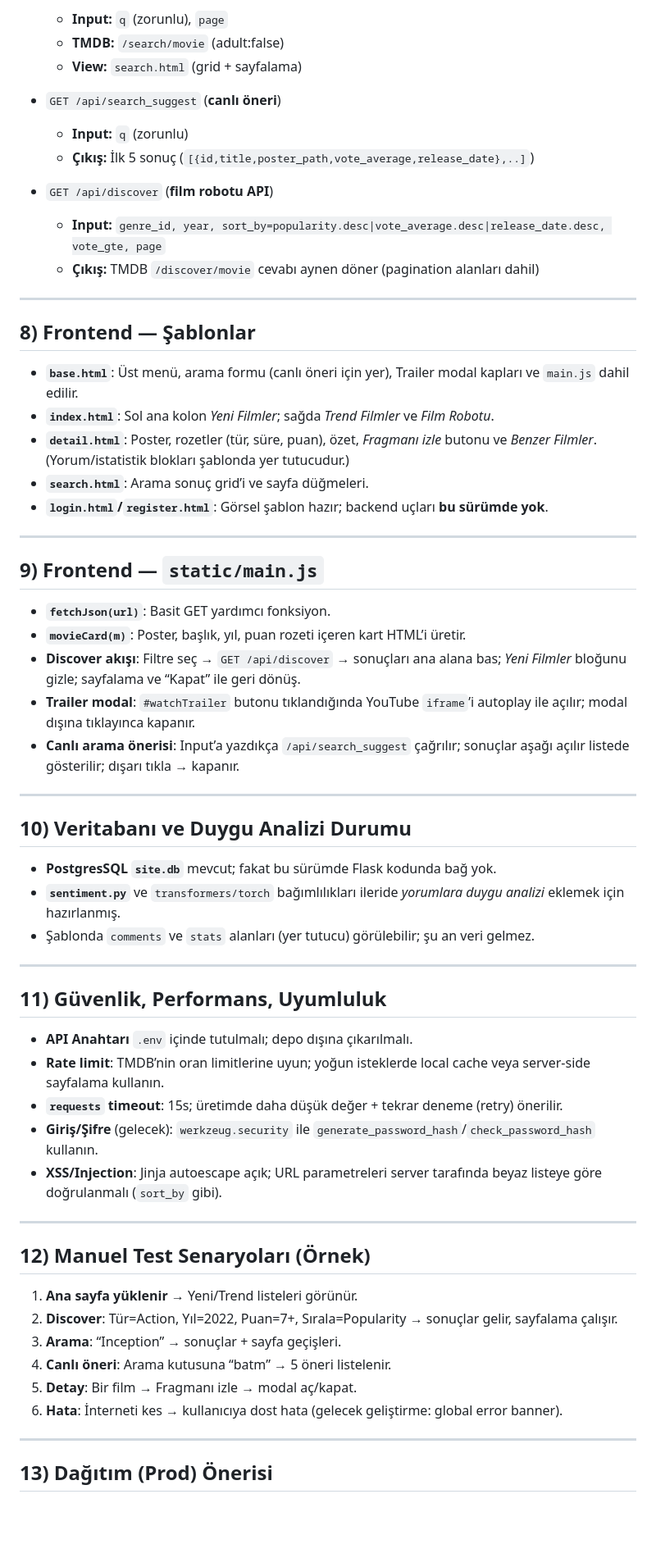
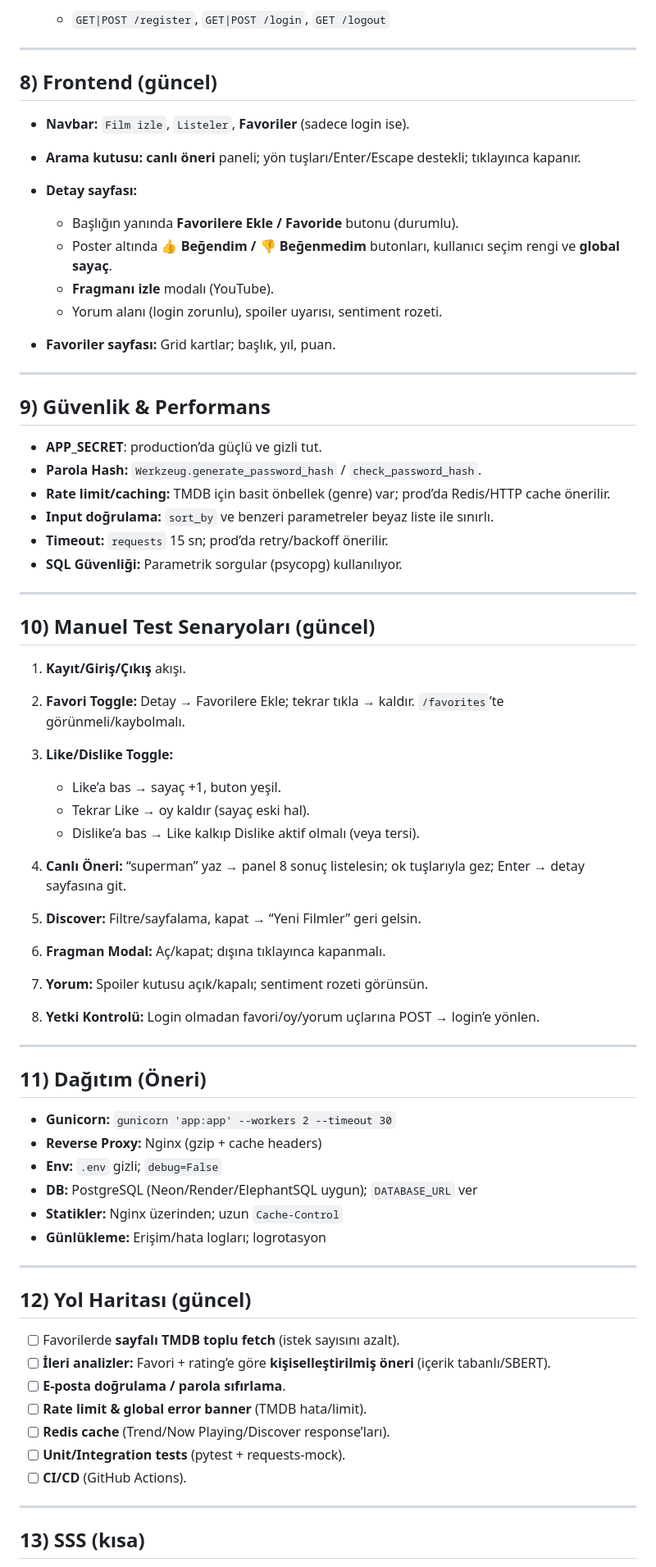
Before and after one commit to pltthakan/film-site-projesi, a Markdown page: README.md, the part around the change printed below. Shown: that part at 82% size. Drawn GitHub-style; blank space fills up the shorter version.

Commit message:
Revise project details and installation instructions
Updated project description, technology stack, and directory structure in README.md. Enhanced project summary and installation instructions.

```diff
--- a/README.md
+++ b/README.md
@@ -170,70 +154,72 @@ def tmdb_get(path, params=None):
 
-  * **Input:** `q` (zorunlu), `page`
-  * **TMDB:** `/search/movie` (adult:false)
-  * **View:** `search.html` (grid + sayfalama)
-
-* `GET /api/search_suggest` (**canlı öneri**)
-
-  * **Input:** `q` (zorunlu)
-  * **Çıkış:** İlk 5 sonuç (`[{id,title,poster_path,vote_average,release_date},..]`)
-
-* `GET /api/discover` (**film robotu API**)
-
-  * **Input:** `genre_id, year, sort_by=popularity.desc|vote_average.desc|release_date.desc, vote_gte, page`
-  * **Çıkış:** TMDB `/discover/movie` cevabı aynen döner (pagination alanları dahil)
+  * `GET|POST /register`, `GET|POST /login`, `GET /logout`
 
 ---
 
-## 8) Frontend — Şablonlar
+## 8) Frontend (güncel)
 
-* **`base.html`**: Üst menü, arama formu (canlı öneri için yer), Trailer modal kapları ve `main.js` dahil edilir.
-* **`index.html`**: Sol ana kolon *Yeni Filmler*; sağda *Trend Filmler* ve *Film Robotu*.
-* **`detail.html`**: Poster, rozetler (tür, süre, puan), özet, *Fragmanı izle* butonu ve *Benzer Filmler*. (Yorum/istatistik blokları şablonda yer tutucudur.)
-* **`search.html`**: Arama sonuç grid’i ve sayfa düğmeleri.
-* **`login.html`/`register.html`**: Görsel şablon hazır; backend uçları **bu sürümde yok**.
+* **Navbar:** `Film izle`, `Listeler`, **Favoriler** (sadece login ise).
+* **Arama kutusu:** **canlı öneri** paneli; yön tuşları/Enter/Escape destekli; tıklayınca kapanır.
+* **Detay sayfası:**
+
+  * Başlığın yanında **Favorilere Ekle / Favoride** butonu (durumlu).
+  * Poster altında **👍 Beğendim / 👎 Beğenmedim** butonları, kullanıcı seçim rengi ve **global sayaç**.
+  * **Fragmanı izle** modalı (YouTube).
+  * Yorum alanı (login zorunlu), spoiler uyarısı, sentiment rozeti.
+* **Favoriler sayfası:** Grid kartlar; başlık, yıl, puan.
 
 ---
 
-## 9) Frontend — `static/main.js`
+## 9) Güvenlik & Performans
 
-* **`fetchJson(url)`**: Basit GET yardımcı fonksiyon.
-* **`movieCard(m)`**: Poster, başlık, yıl, puan rozeti içeren kart HTML’i üretir.
-* **Discover akışı**: Filtre seç → `GET /api/discover` → sonuçları ana alana bas; *Yeni Filmler* bloğunu gizle; sayfalama ve “Kapat” ile geri dönüş.
-* **Trailer modal**: `#watchTrailer` butonu tıklandığında YouTube `iframe`’i autoplay ile açılır; modal dışına tıklayınca kapanır.
-* **Canlı arama önerisi**: Input’a yazdıkça `/api/search_suggest` çağrılır; sonuçlar aşağı açılır listede gösterilir; dışarı tıkla → kapanır.
+* **APP_SECRET**: production’da güçlü ve gizli tut.
+* **Parola Hash:** `Werkzeug.generate_password_hash` / `check_password_hash`.
+* **Rate limit/caching:** TMDB için basit önbellek (genre) var; prod’da Redis/HTTP cache önerilir.
+* **Input doğrulama:** `sort_by` ve benzeri parametreler beyaz liste ile sınırlı.
+* **Timeout:** `requests` 15 sn; prod’da retry/backoff önerilir.
+* **SQL Güvenliği:** Parametrik sorgular (psycopg) kullanılıyor.
 
 ---
 
-## 10) Veritabanı ve Duygu Analizi Durumu
+## 10) Manuel Test Senaryoları (güncel)
 
-* **PostgresSQL `site.db`** mevcut; fakat bu sürümde Flask kodunda bağ yok.
-* **`sentiment.py`** ve `transformers/torch` bağımlılıkları ileride *yorumlara duygu analizi* eklemek için hazırlanmış.
-* Şablonda `comments` ve `stats` alanları (yer tutucu) görülebilir; şu an veri gelmez.
+1. **Kayıt/Giriş/Çıkış** akışı.
+2. **Favori Toggle:** Detay → Favorilere Ekle; tekrar tıkla → kaldır. `/favorites`’te görünmeli/kaybolmalı.
+3. **Like/Dislike Toggle:**
 
-
+   * Like’a bas → sayaç +1, buton yeşil.
+   * Tekrar Like → oy kaldır (sayaç eski hal).
+   * Dislike’a bas → Like kalkıp Dislike aktif olmalı (veya tersi).
+4. **Canlı Öneri:** “superman” yaz → panel 8 sonuç listelesin; ok tuşlarıyla gez; Enter → detay sayfasına git.
+5. **Discover:** Filtre/sayfalama, kapat → “Yeni Filmler” geri gelsin.
+6. **Fragman Modal:** Aç/kapat; dışına tıklayınca kapanmalı.
+7. **Yorum:** Spoiler kutusu açık/kapalı; sentiment rozeti görünsün.
+8. **Yetki Kontrolü:** Login olmadan favori/oy/yorum uçlarına POST → login’e yönlen.
 
 ---
 
-## 11) Güvenlik, Performans, Uyumluluk
+## 11) Dağıtım (Öneri)
 
-* **API Anahtarı** `.env` içinde tutulmalı; depo dışına çıkarılmalı.
-* **Rate limit**: TMDB’nin oran limitlerine uyun; yoğun isteklerde local cache veya server-side sayfalama kullanın.
-* **`requests` timeout**: 15s; üretimde daha düşük değer + tekrar deneme (retry) önerilir.
-* **Giriş/Şifre** (gelecek): `werkzeug.security` ile `generate_password_hash`/`check_password_hash` kullanın.
-* **XSS/Injection**: Jinja autoescape açık; URL parametreleri server tarafında beyaz listeye göre doğrulanmalı (`sort_by` gibi).
+* **Gunicorn:** `gunicorn 'app:app' --workers 2 --timeout 30`
+* **Reverse Proxy:** Nginx (gzip + cache headers)
+* **Env:** `.env` gizli; `debug=False`
+* **DB:** PostgreSQL (Neon/Render/ElephantSQL uygun); `DATABASE_URL` ver
+* **Statikler:** Nginx üzerinden; uzun `Cache-Control`
+* **Günlükleme:** Erişim/hata logları; logrotasyon
 
 ---
 
-## 12) Manuel Test Senaryoları (Örnek)
+## 12) Yol Haritası (güncel)
 
-1. **Ana sayfa yüklenir** → Yeni/Trend listeleri görünür.
-2. **Discover**: Tür=Action, Yıl=2022, Puan=7+, Sırala=Popularity → sonuçlar gelir, sayfalama çalışır.
-3. **Arama**: “Inception” → sonuçlar + sayfa geçişleri.
-4. **Canlı öneri**: Arama kutusuna “batm” → 5 öneri listelenir.
-5. **Detay**: Bir film → Fragmanı izle → modal aç/kapat.
-6. **Hata**: İnterneti kes → kullanıcıya dost hata (gelecek geliştirme: global error banner).
+* [ ] Favorilerde **sayfalı TMDB toplu fetch** (istek sayısını azalt).
+* [ ] **İleri analizler:** Favori + rating’e göre **kişiselleştirilmiş öneri** (içerik tabanlı/SBERT).
+* [ ] **E-posta doğrulama / parola sıfırlama**.
+* [ ] **Rate limit & global error banner** (TMDB hata/limit).
+* [ ] **Redis cache** (Trend/Now Playing/Discover response’ları).
+* [ ] **Unit/Integration tests** (pytest + requests-mock).
+* [ ] **CI/CD** (GitHub Actions).
 
 ---
 
-## 13) Dağıtım (Prod) Önerisi
+## 13) SSS (kısa)
 
```
Also changed, not shown: other parts of README.md (+93 -132 lines).
